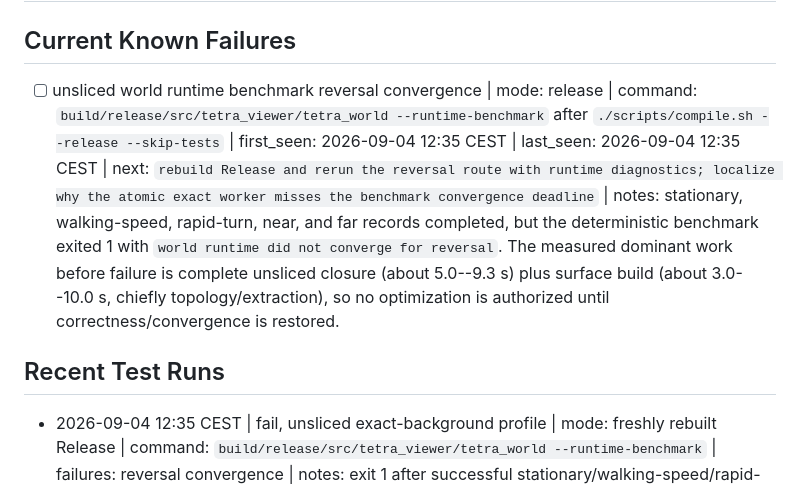
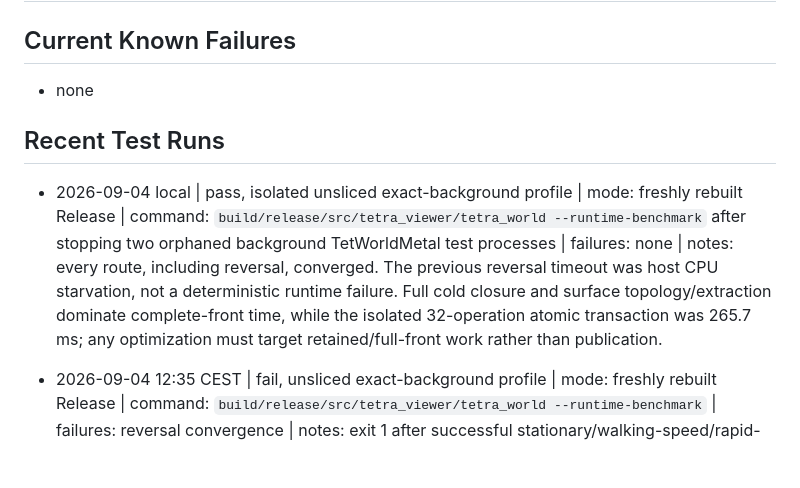
Before and after one commit to ChristofferGreen/htet, a Markdown page: docs/testcase_log.md, the part around the change. Rendered like a GitHub page; blank space fills up the shorter version.

Commit message:
docs: resolve isolated reversal profile

```diff
--- a/docs/testcase_log.md
+++ b/docs/testcase_log.md
@@ -2,9 +2,11 @@
 
 ## Current Known Failures
 
-- [ ] unsliced world runtime benchmark reversal convergence | mode: release | command: `build/release/src/tetra_viewer/tetra_world --runtime-benchmark` after `./scripts/compile.sh --release --skip-tests` | first_seen: 2026-09-04 12:35 CEST | last_seen: 2026-09-04 12:35 CEST | next: `rebuild Release and rerun the reversal route with runtime diagnostics; localize why the atomic exact worker misses the benchmark convergence deadline` | notes: stationary, walking-speed, rapid-turn, near, and far records completed, but the deterministic benchmark exited 1 with `world runtime did not converge for reversal`. The measured dominant work before failure is complete unsliced closure (about 5.0--9.3 s) plus surface build (about 3.0--10.0 s, chiefly topology/extraction), so no optimization is authorized until correctness/convergence is restored.
+- none
 
 ## Recent Test Runs
+
+- 2026-09-04 local | pass, isolated unsliced exact-background profile | mode: freshly rebuilt Release | command: `build/release/src/tetra_viewer/tetra_world --runtime-benchmark` after stopping two orphaned background TetWorldMetal test processes | failures: none | notes: every route, including reversal, converged. The previous reversal timeout was host CPU starvation, not a deterministic runtime failure. Full cold closure and surface topology/extraction dominate complete-front time, while the isolated 32-operation atomic transaction was 265.7 ms; any optimization must target retained/full-front work rather than publication.
 
 - 2026-09-04 12:35 CEST | fail, unsliced exact-background profile | mode: freshly rebuilt Release | command: `build/release/src/tetra_viewer/tetra_world --runtime-benchmark` | failures: reversal convergence | notes: exit 1 after successful stationary/walking-speed/rapid-turn/near/far records; the benchmark reported `world runtime did not converge for reversal`. Captured stage data identifies closure and surface topology/extraction as dominant but is not a basis for a performance change while the final-pose convergence contract fails.
 
```
